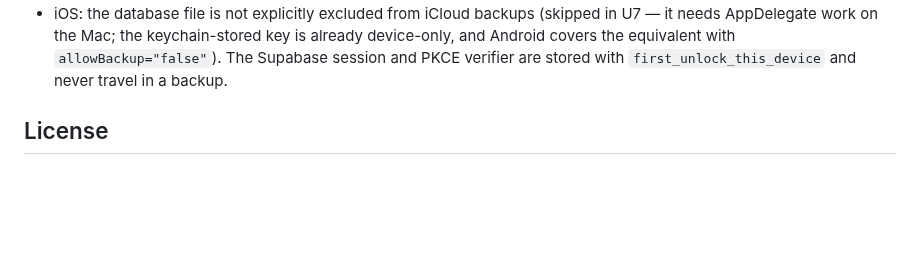
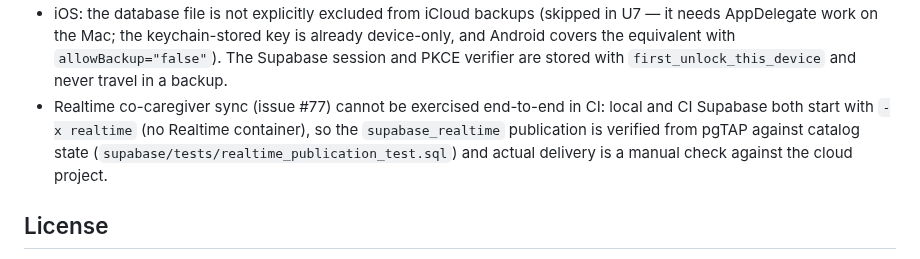
Before and after one commit to wjdavis5/lunarlog, a Markdown page: README.md, the part around the change. GitHub-like rendering; blank space fills up the shorter version.

```diff
--- a/README.md
+++ b/README.md
@@ -258,6 +258,11 @@ Part of the home lab; the canonical inventory lives in the lab root's
   key is already device-only, and Android covers the equivalent with
   `allowBackup="false"`). The Supabase session and PKCE verifier are stored
   with `first_unlock_this_device` and never travel in a backup.
+- Realtime co-caregiver sync (issue #77) cannot be exercised end-to-end in
+  CI: local and CI Supabase both start with `-x realtime` (no Realtime
+  container), so the `supabase_realtime` publication is verified from
+  pgTAP against catalog state (`supabase/tests/realtime_publication_test.sql`)
+  and actual delivery is a manual check against the cloud project.
 
 ## License
 
```
Also changed, not shown: AGENTS.md (+2 -2 lines).
